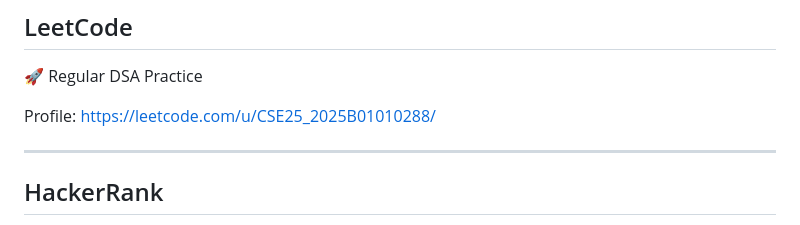
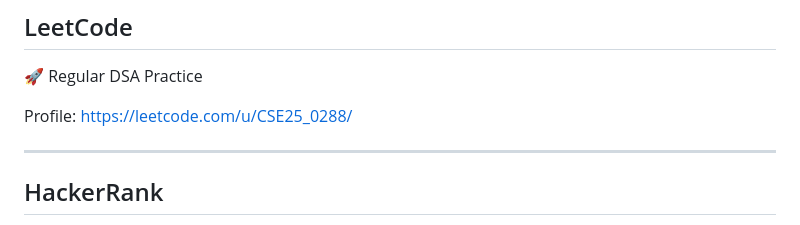
Before and after one commit to sanatxtripathi/Sanatxtripathi, a Markdown page: README.md, the part around the change. GitHub-like rendering.

Commit message:
Update LeetCode profile link

```diff
--- a/README.md
+++ b/README.md
@@ -102,7 +102,7 @@ https://www.codechef.com/users/cse25_0288
 🚀 Regular DSA Practice
 
 Profile:
-https://leetcode.com/u/CSE25_2025B01010288/
+https://leetcode.com/u/CSE25_0288/
 
 ---
 
```
